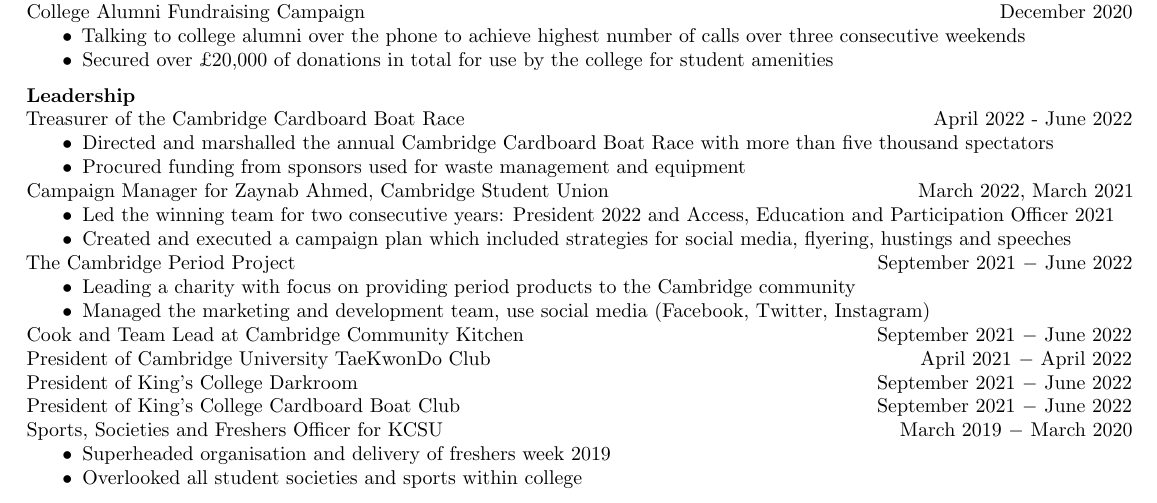
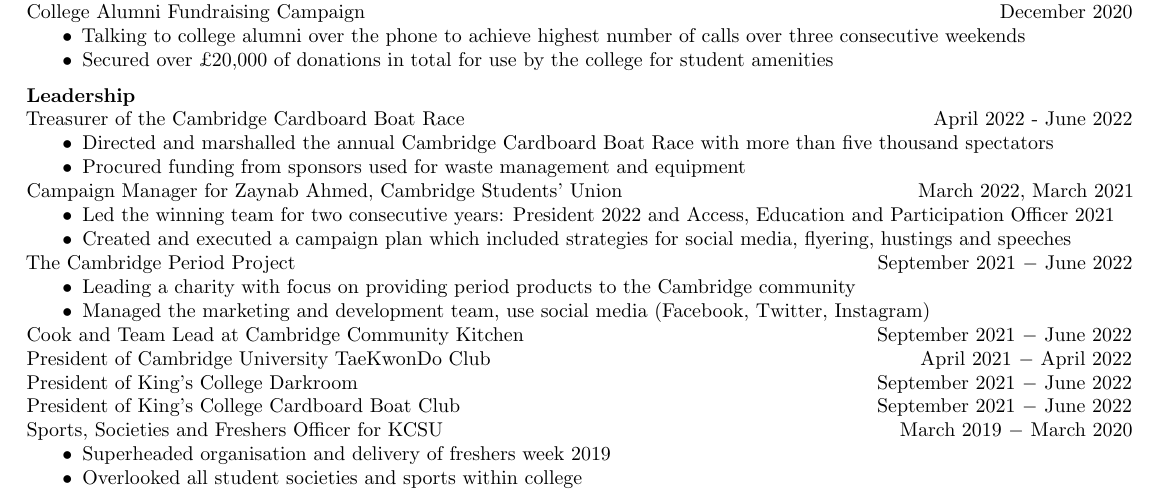
Before and after one commit to sheamol/CV, a LaTeX CV (Sheamol Obeda CV.tex): part of page 2 of 2, cut so that both start at the same text. Compiled offline with pdfLaTeX.

Commit message:
forgot an apostrophe s

```diff
--- a/Sheamol Obeda CV.tex
+++ b/Sheamol Obeda CV.tex
@@ -176,7 +176,7 @@
     \item Directed and marshalled the annual Cambridge Cardboard Boat Race with more than five thousand spectators
     \item Procured funding from sponsors used for waste management and equipment
 \end{itemize}
-Campaign Manager for Zaynab Ahmed, Cambridge Student Union \hfill March 2022, March 2021
+Campaign Manager for Zaynab Ahmed, Cambridge Students' Union \hfill March 2022, March 2021
 \begin{itemize}
     \item Led the winning team for two consecutive years: President 2022 and Access, Education and Participation Officer 2021
     \item Created and executed a campaign plan which included strategies for social media, flyering, hustings and speeches
```
Also changed, not shown: Sheamol Obeda CV.pdf.
